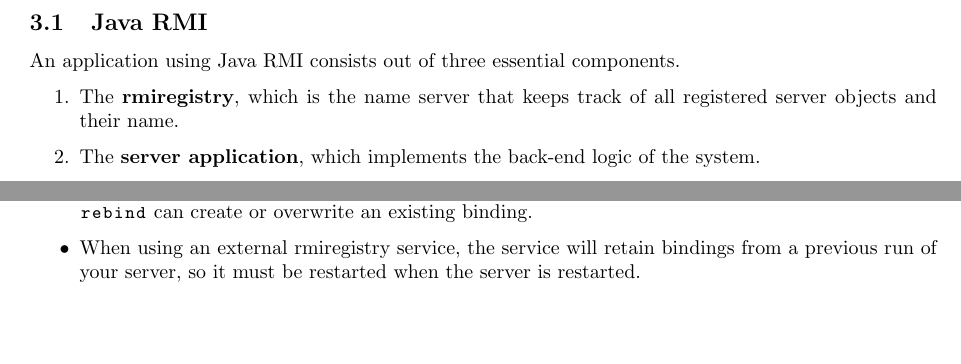
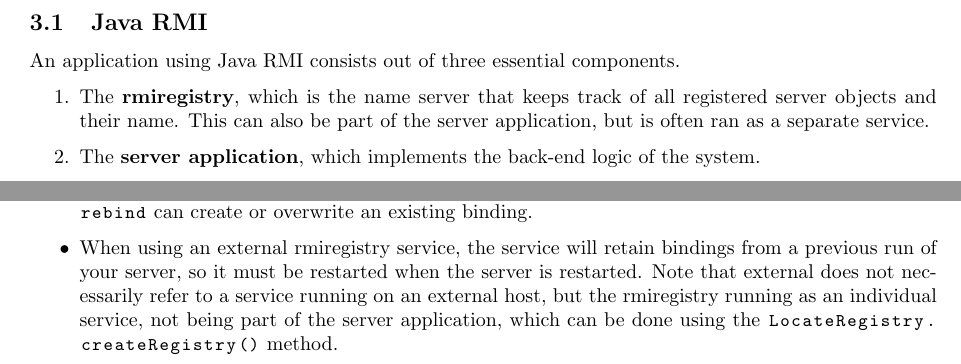
Before and after one commit to FHannes/distri-notes, a LaTeX document (notes.tex): two parts of pages 11 and 12 of 13, joined at a grey line, cut so that both start at the same text, the shorter picture padded with empty space. Compiled offline with pdfLaTeX.

Commit message:
Clarifications on RMI

```diff
--- a/notes.tex
+++ b/notes.tex
@@ -295,7 +295,7 @@ When communicating using the UDP (\textbf{User Datagram Protocol}) or TCP (\text
 An application using Java RMI consists out of three essential components.
 
 \begin{enumerate}
-\item The \textbf{rmiregistry}, which is the name server that keeps track of all registered server objects and their name.
+\item The \textbf{rmiregistry}, which is the name server that keeps track of all registered server objects and their name. This can also be part of the server application, but is often ran as a separate service.
 \item The \textbf{server application}, which implements the back-end logic of the system.
 \item The \textbf{client application}, which implements the front-end logic of the system and uses RMI to communicate with the server.
 \end{enumerate}
@@ -397,7 +397,7 @@ What follows is a list of important notes, pitfalls and FAQs.
 \begin{itemize}
 \item Collections such as |List| and |Set| can be serialized and as such, can be used by |Remote| interfaces as arguments or return values for methods.
 \item The |Naming.bind()| method will throw an exception when the name is already in use. |Naming.rebind| can create or overwrite an existing binding.
-\item When using an external rmiregistry service, the service will retain bindings from a previous run of your server, so it must be restarted when the server is restarted.
+\item When using an external rmiregistry service, the service will retain bindings from a previous run of your server, so it must be restarted when the server is restarted. Note that external does not necessarily refer to a service running on an external host, but the rmiregistry running as an individual service, not being part of the server application, which can be done using the |LocateRegistry.createRegistry()| method.
 \item As mentioned previously, only objects which must be accessed by name have to be registered. It can be interesting to implement a single API object which can then return other remote objects by reference.
 \item When the server receives an object reference from the client as a |Remote| interface, it can not be cast back to the original object. The server must either use the interface as well, or keep a mapping of every object and its reference.
 \end{itemize}
```
